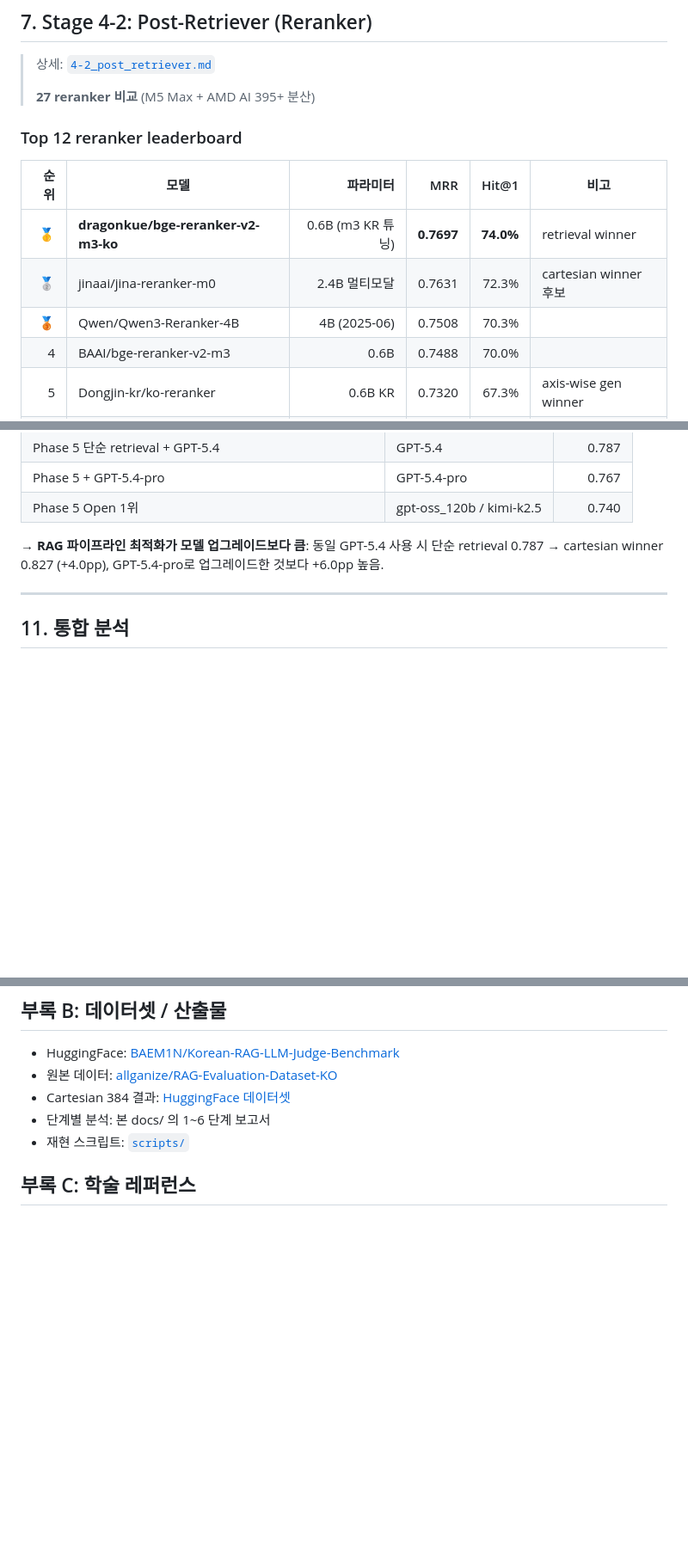
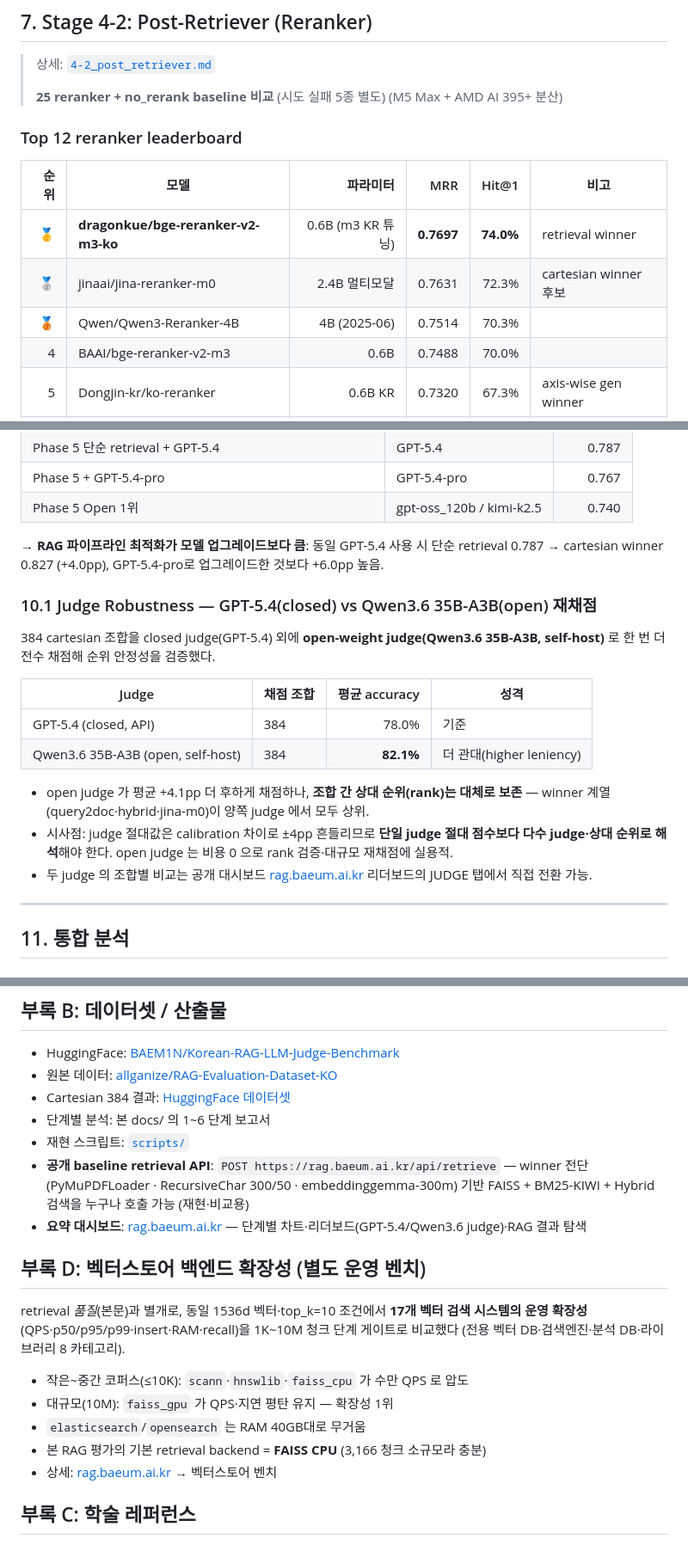
Before and after one commit to BAEM1N/RAG-Evaluation, a Markdown page: docs/REPORT.md, 3 parts joined by grey strips. Shown at 86% size. Rendered like a GitHub page; blank space fills up the shorter version.

Commit message:
docs: fix metric inconsistencies + add judge-robustness, baseline API, vector-bench appendix
- 수치 통일: PAPER MRR +15.2%→+15.5%, reranker +1.89pp→+1.83pp (4-2 기준 Qwen3-4B 0.7514), reranker 개수 25+baseline
- judge 18 vs 20 버전 주석 (보고서=Phase5 18-judge, 웹=20-judge 확장)
- §10.1 Judge Robustness: GPT-5.4 vs Qwen3.6 open judge 384 재채점 (78.0% vs 82.1%, rank 보존)
- 부록 B: 공개 retrieval API + 대시보드
- 부록 D: 벡터스토어 백엔드 확장성 (17 stores, 별도 운영 벤치)

```diff
--- a/docs/REPORT.md
+++ b/docs/REPORT.md
@@ -218,7 +218,7 @@
 
 > 상세: [`4-2_post_retriever.md`](./4-2_post_retriever.md)
 >
-> **27 reranker 비교** (M5 Max + AMD AI 395+ 분산)
+> **25 reranker + no_rerank baseline 비교** (시도 실패 5종 별도) (M5 Max + AMD AI 395+ 분산)
 
 ### Top 12 reranker leaderboard
 
@@ -226,7 +226,7 @@
 |---:|---|---:|---:|---:|---|
 | 🥇 | **dragonkue/bge-reranker-v2-m3-ko** | 0.6B (m3 KR 튜닝) | **0.7697** | **74.0%** | retrieval winner |
 | 🥈 | jinaai/jina-reranker-m0 | 2.4B 멀티모달 | 0.7631 | 72.3% | cartesian winner 후보 |
-| 🥉 | Qwen/Qwen3-Reranker-4B | 4B (2025-06) | 0.7508 | 70.3% | |
+| 🥉 | Qwen/Qwen3-Reranker-4B | 4B (2025-06) | 0.7514 | 70.3% | |
 | 4 | BAAI/bge-reranker-v2-m3 | 0.6B | 0.7488 | 70.0% | |
 | 5 | Dongjin-kr/ko-reranker | 0.6B KR | 0.7320 | 67.3% | axis-wise gen winner |
 | 6 | mixedbread-ai/mxbai-rerank-base-v2 | 0.5B (Apache) | 0.7319 | 67.3% | |
@@ -345,6 +346,19 @@
 
 → **RAG 파이프라인 최적화가 모델 업그레이드보다 큼**: 동일 GPT-5.4 사용 시 단순 retrieval 0.787 → cartesian winner 0.827 (+4.0pp), GPT-5.4-pro로 업그레이드한 것보다 +6.0pp 높음.
 
+### 10.1 Judge Robustness — GPT-5.4(closed) vs Qwen3.6 35B-A3B(open) 재채점
+
+384 cartesian 조합을 closed judge(GPT-5.4) 외에 **open-weight judge(Qwen3.6 35B-A3B, self-host)** 로 한 번 더 전수 채점해 순위 안정성을 검증했다.
+
+| Judge | 채점 조합 | 평균 accuracy | 성격 |
+|---|---|---:|---|
+| GPT-5.4 (closed, API) | 384 | 78.0% | 기준 |
+| Qwen3.6 35B-A3B (open, self-host) | 384 | **82.1%** | 더 관대(higher leniency) |
+
+- open judge 가 평균 +4.1pp 더 후하게 채점하나, **조합 간 상대 순위(rank)는 대체로 보존** — winner 계열(query2doc·hybrid·jina-m0)이 양쪽 judge 에서 모두 상위.
+- 시사점: judge 절대값은 calibration 차이로 ±4pp 흔들리므로 **단일 judge 절대 점수보다 다수 judge·상대 순위로 해석**해야 한다. open judge 는 비용 0 으로 rank 검증·대규모 재채점에 실용적.
+- 두 judge 의 조합별 비교는 공개 대시보드 [rag.baeum.ai.kr](https://rag.baeum.ai.kr) 리더보드의 JUDGE 탭에서 직접 전환 가능.
+
 ---
 
 ## 11. 통합 분석
@@ -459,6 +473,18 @@ PyMuPDFLoader
 - Cartesian 384 결과: [HuggingFace 데이터셋](https://huggingface.co/datasets/BAEM1N/Korean-RAG-LLM-Judge-Benchmark)
 - 단계별 분석: 본 docs/ 의 1~6 단계 보고서
 - 재현 스크립트: [`scripts/`](../scripts/)
+- **공개 baseline retrieval API**: `POST https://rag.baeum.ai.kr/api/retrieve` — winner 전단(PyMuPDFLoader · RecursiveChar 300/50 · embeddinggemma-300m) 기반 FAISS + BM25-KIWI + Hybrid 검색을 누구나 호출 가능 (재현·비교용)
+- **요약 대시보드**: [rag.baeum.ai.kr](https://rag.baeum.ai.kr) — 단계별 차트·리더보드(GPT-5.4/Qwen3.6 judge)·RAG 결과 탐색
+
+## 부록 D: 벡터스토어 백엔드 확장성 (별도 운영 벤치)
+
+retrieval *품질*(본문)과 별개로, 동일 1536d 벡터·top_k=10 조건에서 **17개 벡터 검색 시스템의 운영 확장성**(QPS·p50/p95/p99·insert·RAM·recall)을 1K~10M 청크 단계 게이트로 비교했다 (전용 벡터 DB·검색엔진·분석 DB·라이브러리 8 카테고리).
+
+- 작은~중간 코퍼스(≤10K): `scann`·`hnswlib`·`faiss_cpu` 가 수만 QPS 로 압도
+- 대규모(10M): `faiss_gpu` 가 QPS·지연 평탄 유지 — 확장성 1위
+- `elasticsearch`/`opensearch` 는 RAM 40GB대로 무거움
+- 본 RAG 평가의 기본 retrieval backend = **FAISS CPU** (3,166 청크 소규모라 충분)
+- 상세: [rag.baeum.ai.kr](https://rag.baeum.ai.kr) → 벡터스토어 벤치
 
 ## 부록 C: 학술 레퍼런스
 
```
Also changed, not shown: other parts of docs/REPORT.md (+3 -2 lines), docs/PAPER.md (+1 -1 lines).
